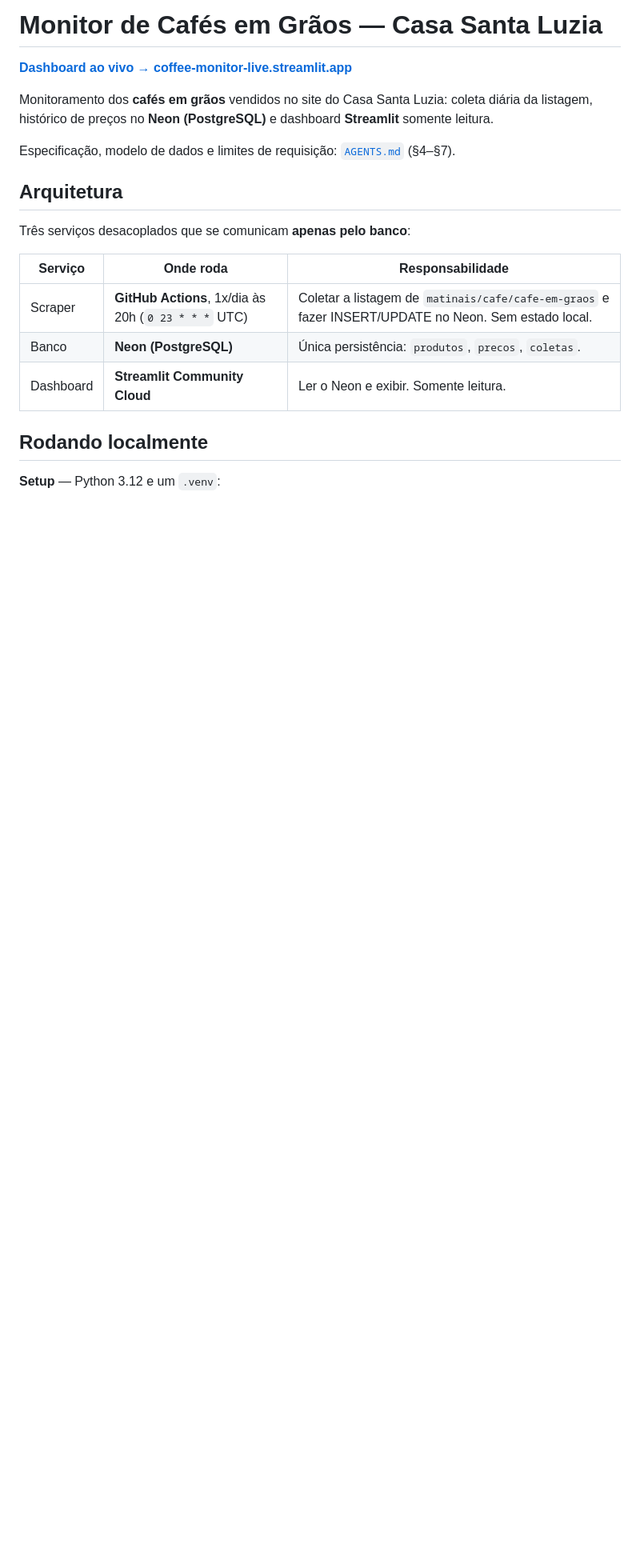
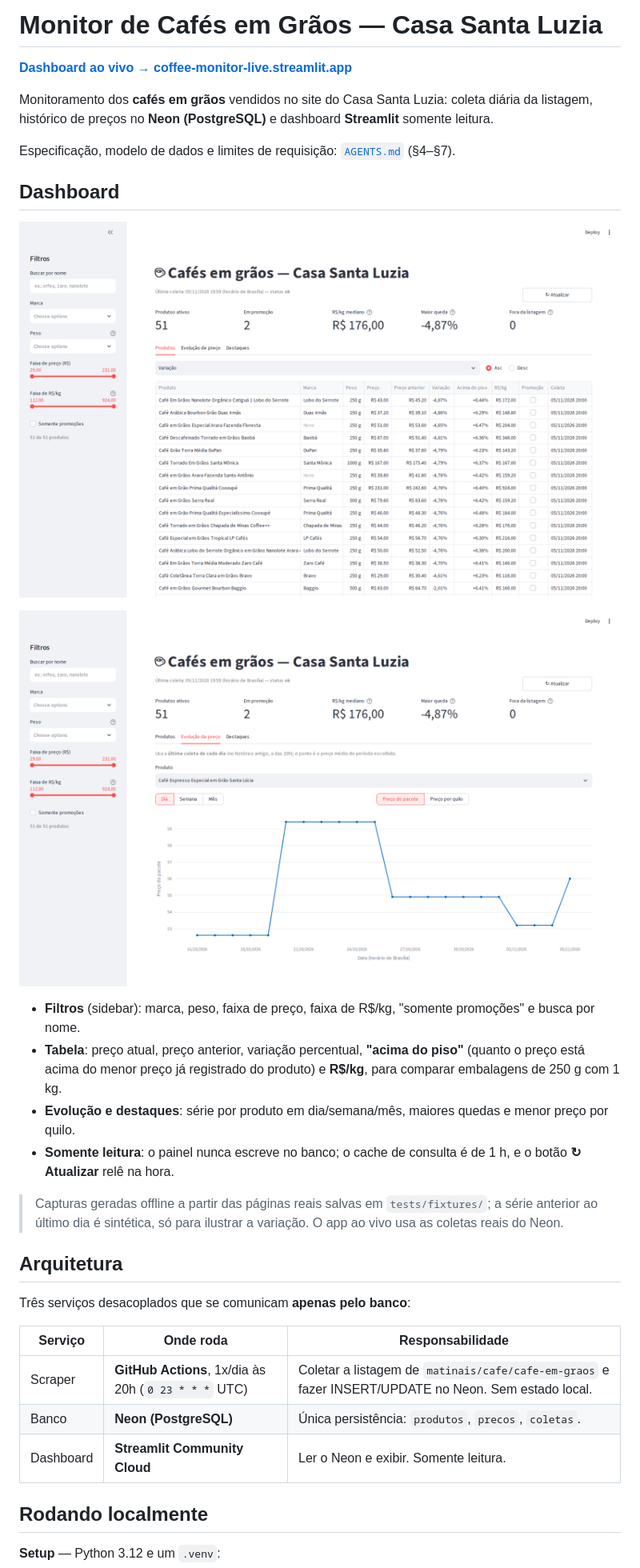
Before and after one commit to mocruha/coffee-monitor-live, a Markdown page: README.md, the part around the change. Shown at 80% size. GitHub-like rendering; pictures changed too: docs/img/dashboard-evolucao.png (added), docs/img/dashboard-produtos.png (added); blank space fills up the shorter version.

Commit message:
docs: imagens do dashboard e seção no README
- docs/img/: capturas da aba de produtos e da evolução de preço, geradas offline a partir de tests/fixtures (SQLite demo em /tmp, sem tocar no Neon)
- README: seção Dashboard com as imagens, o que cada aba mostra e aviso de que a série anterior ao último dia é sintética
- nada novo em requirements: o Playwright usado na captura ficou fora do repo

```diff
--- a/README.md
+++ b/README.md
@@ -7,6 +7,20 @@ coleta diária da listagem, histórico de preços no **Neon (PostgreSQL)** e
 dashboard **Streamlit** somente leitura.
 
 Especificação, modelo de dados e limites de requisição: [`AGENTS.md`](AGENTS.md) (§4–§7).
+
+## Dashboard
+
+![Aba de produtos: filtros, métricas, tabela com variação, piso e R$/kg](docs/img/dashboard-produtos.png)
+
+![Aba de evolução: preço do pacote ao longo de 21 dias, com granularidade dia/semana/mês](docs/img/dashboard-evolucao.png)
+
+- **Filtros** (sidebar): marca, peso, faixa de preço, faixa de R$/kg, "somente promoções" e busca por nome.
+- **Tabela**: preço atual, preço anterior, variação percentual, **"acima do piso"** (quanto o preço está acima do menor preço já registrado do produto) e **R$/kg**, para comparar embalagens de 250 g com 1 kg.
+- **Evolução e destaques**: série por produto em dia/semana/mês, maiores quedas e menor preço por quilo.
+- **Somente leitura**: o painel nunca escreve no banco; o cache de consulta é de 1 h, e o botão **↻ Atualizar** relê na hora.
+
+> Capturas geradas offline a partir das páginas reais salvas em `tests/fixtures/`; a série anterior ao
+> último dia é sintética, só para ilustrar a variação. O app ao vivo usa as coletas reais do Neon.
 
 ## Arquitetura
 
```
